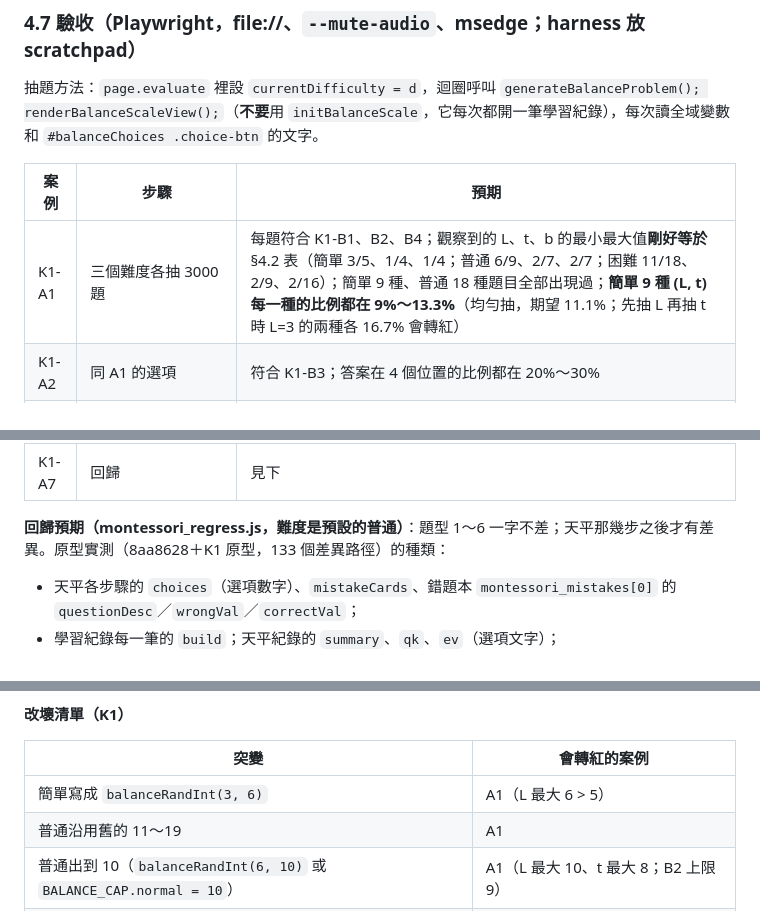
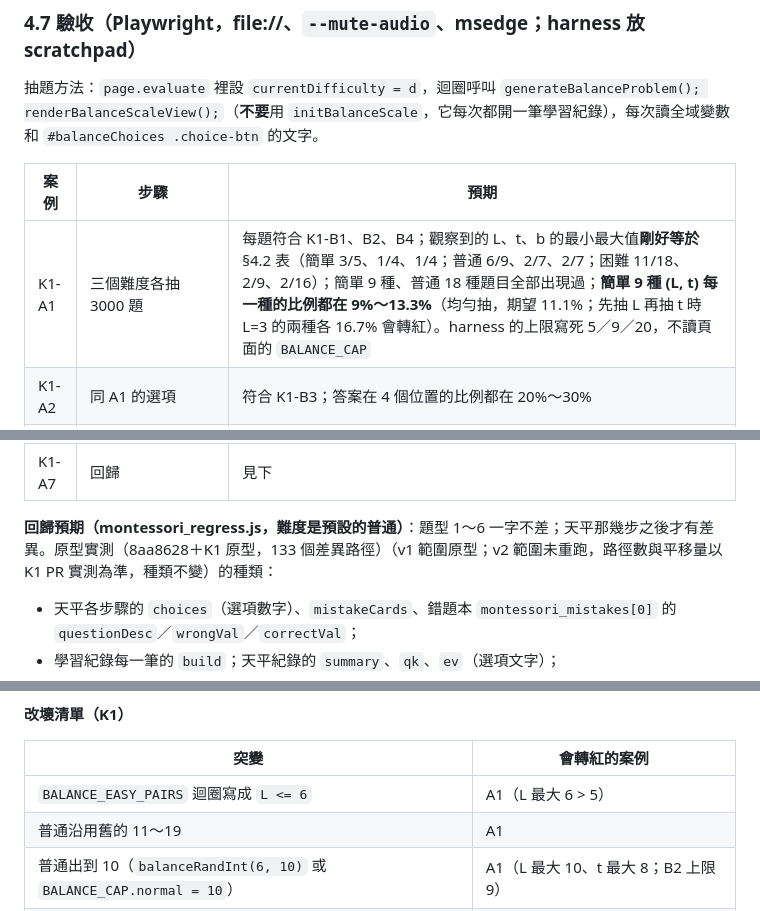
Before and after one commit to zenobialin-ai/kids-logic-game, a Markdown page: docs/plans/issue-48-montessori-settings-plan.md, 3 parts joined by grey strips. Drawn GitHub-style.

```diff
--- a/docs/plans/issue-48-montessori-settings-plan.md
+++ b/docs/plans/issue-48-montessori-settings-plan.md
@@ -235,7 +238,7 @@ function balanceOptions(t, lo, hi) {
 
 | 案例 | 步驟 | 預期 |
 |---|---|---|
-| K1-A1 | 三個難度各抽 3000 題 | 每題符合 K1-B1、B2、B4；觀察到的 L、t、b 的最小最大值**剛好等於** §4.2 表（簡單 3/5、1/4、1/4；普通 6/9、2/7、2/7；困難 11/18、2/9、2/16）；簡單 9 種、普通 18 種題目全部出現過；**簡單 9 種 (L, t) 每一種的比例都在 9%～13.3%**（均勻抽，期望 11.1%；先抽 L 再抽 t 時 L=3 的兩種各 16.7% 會轉紅） |
+| K1-A1 | 三個難度各抽 3000 題 | 每題符合 K1-B1、B2、B4；觀察到的 L、t、b 的最小最大值**剛好等於** §4.2 表（簡單 3/5、1/4、1/4；普通 6/9、2/7、2/7；困難 11/18、2/9、2/16）；簡單 9 種、普通 18 種題目全部出現過；**簡單 9 種 (L, t) 每一種的比例都在 9%～13.3%**（均勻抽，期望 11.1%；先抽 L 再抽 t 時 L=3 的兩種各 16.7% 會轉紅）。harness 的上限寫死 5／9／20，不讀頁面的 `BALANCE_CAP` |
 | K1-A2 | 同 A1 的選項 | 符合 K1-B3；答案在 4 個位置的比例都在 20%～30% |
 | K1-A3 | 困難開一題，看畫面 | `.balance-eq-part` 第一格是 `a1 ➕ a2`；#54 S1 的朗讀稿（`currentQuestionSpeech`）含兩個加數 |
 | K1-A4 | 每個難度各答對一題（一次用選項、一次用 +1 微調） | 過關視窗出現；紀錄 `build` = 合併前 main 的值 +1；`summary` 形如 `L 🟰 b ➕ ❓` |
@@ -243,7 +246,7 @@ function balanceOptions(t, lo, hi) {
 | K1-A6 | 360×640：困難題 L=18、+1 按到 18（右盤 base+guess 最多） | 沒有水平捲動、珠子不溢出 SVG；截圖存 scratchpad |
 | K1-A7 | 回歸 | 見下 |
 
-**回歸預期（montessori_regress.js，難度是預設的普通）**：題型 1～6 一字不差；天平那幾步之後才有差異。原型實測（8aa8628＋K1 原型，133 個差異路徑）的種類：
+**回歸預期（montessori_regress.js，難度是預設的普通）**：題型 1～6 一字不差；天平那幾步之後才有差異。原型實測（8aa8628＋K1 原型，133 個差異路徑）（v1 範圍原型；v2 範圍未重跑，路徑數與平移量以 K1 PR 實測為準，種類不變）的種類：
 - 天平各步驟的 `choices`（選項數字）、`mistakeCards`、錯題本 `montessori_mistakes[0]` 的 `questionDesc`／`wrongVal`／`correctVal`；
 - 學習紀錄每一筆的 `build`；天平紀錄的 `summary`、`qk`、`ev`（選項文字）；
 - 「+1 微調」那一步按的次數 = 新答案（harness 按 `balanceTargetAns` 下，每下 `tick(50)`）→ 那一筆的 `actions.steps`、`tapCount`、`pointerDownCount`、`sounds`（click 次數）改變，**之後所有時間戳平移 (新答案 − 舊答案) × 50ms**（原型：少按 6 下、平移 −300ms，連帶 `montessori_checkin` 的 timestamp、`little_logic_last_seen_v1`、`little_logic_eyecare_v1.usedMs` 改變）；
@@ -256,7 +259,7 @@ function balanceOptions(t, lo, hi) {
 
 | 突變 | 會轉紅的案例 |
 |---|---|
-| 簡單寫成 `balanceRandInt(3, 6)` | A1（L 最大 6 > 5） |
+| `BALANCE_EASY_PAIRS` 迴圈寫成 `L <= 6` | A1（L 最大 6 > 5） |
 | 普通沿用舊的 11～19 | A1 |
 | 普通出到 10（`balanceRandInt(6, 10)` 或 `BALANCE_CAP.normal = 10`） | A1（L 最大 10、t 最大 8；B2 上限 9） |
 | 簡單先抽 L 再抽 t（v1 的抽法） | A1（L=3 的兩種組合各約 16.7% > 13.3%） |
```
Also changed, not shown: other parts of docs/plans/issue-48-montessori-settings-plan.md (+26 -21 lines).
